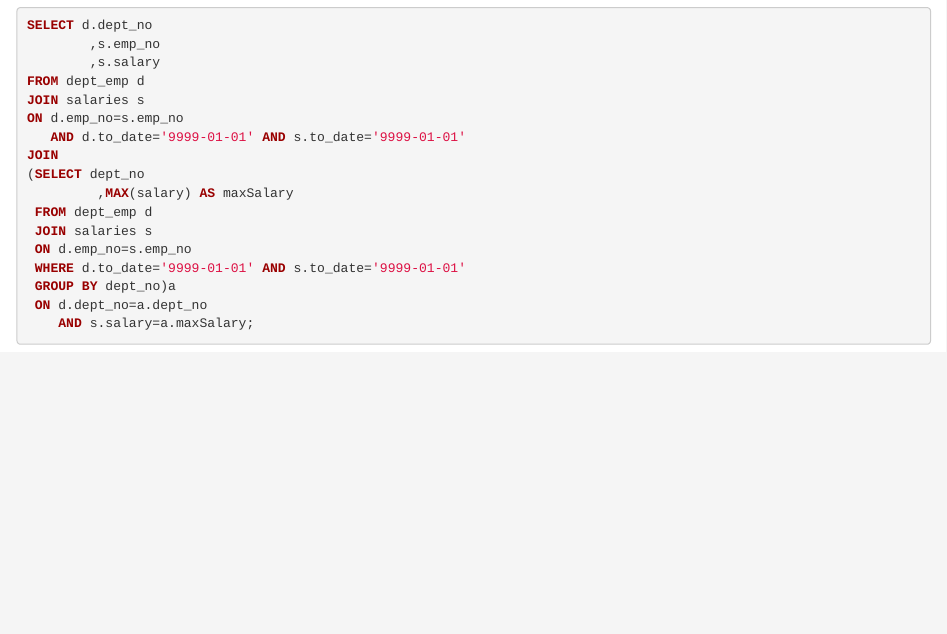
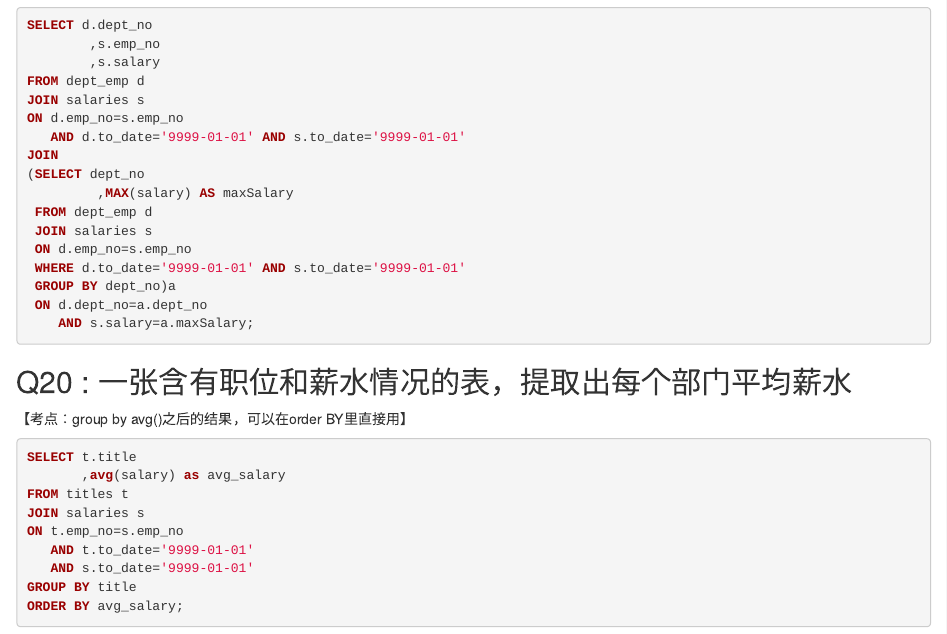
Before and after one commit to nicolehhy/SQL-Notes, an R Markdown document (SQL coding practice.rmd): the page in a window 1100 px wide, from 4810 px down. Rendered offline with R 4.5, knitr and Pandoc, with nearby package versions.

Commit message:
Update SQL coding practice.rmd

````diff
--- a/SQL coding practice.rmd
+++ b/SQL coding practice.rmd
@@ -273,3 +273,16 @@ JOIN
  ON d.dept_no=a.dept_no
     AND s.salary=a.maxSalary;
 ```
+## Q20 : 一张含有职位和薪水情况的表，提取出每个部门平均薪水
+【考点：group by avg()之后的结果，可以在order BY里直接用】
+```sql
+SELECT t.title
+       ,avg(salary) as avg_salary
+FROM titles t
+JOIN salaries s
+ON t.emp_no=s.emp_no
+   AND t.to_date='9999-01-01'
+   AND s.to_date='9999-01-01'
+GROUP BY title
+ORDER BY avg_salary;
+```
````
